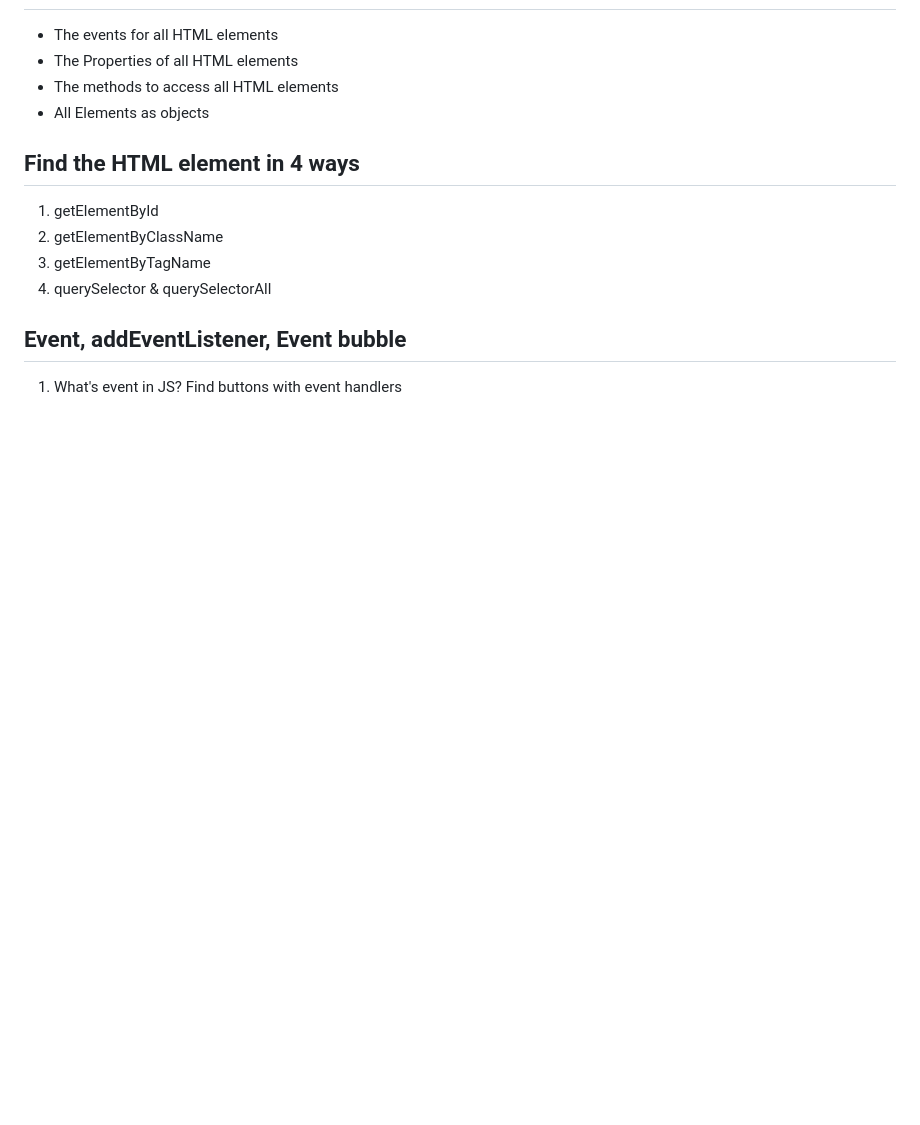
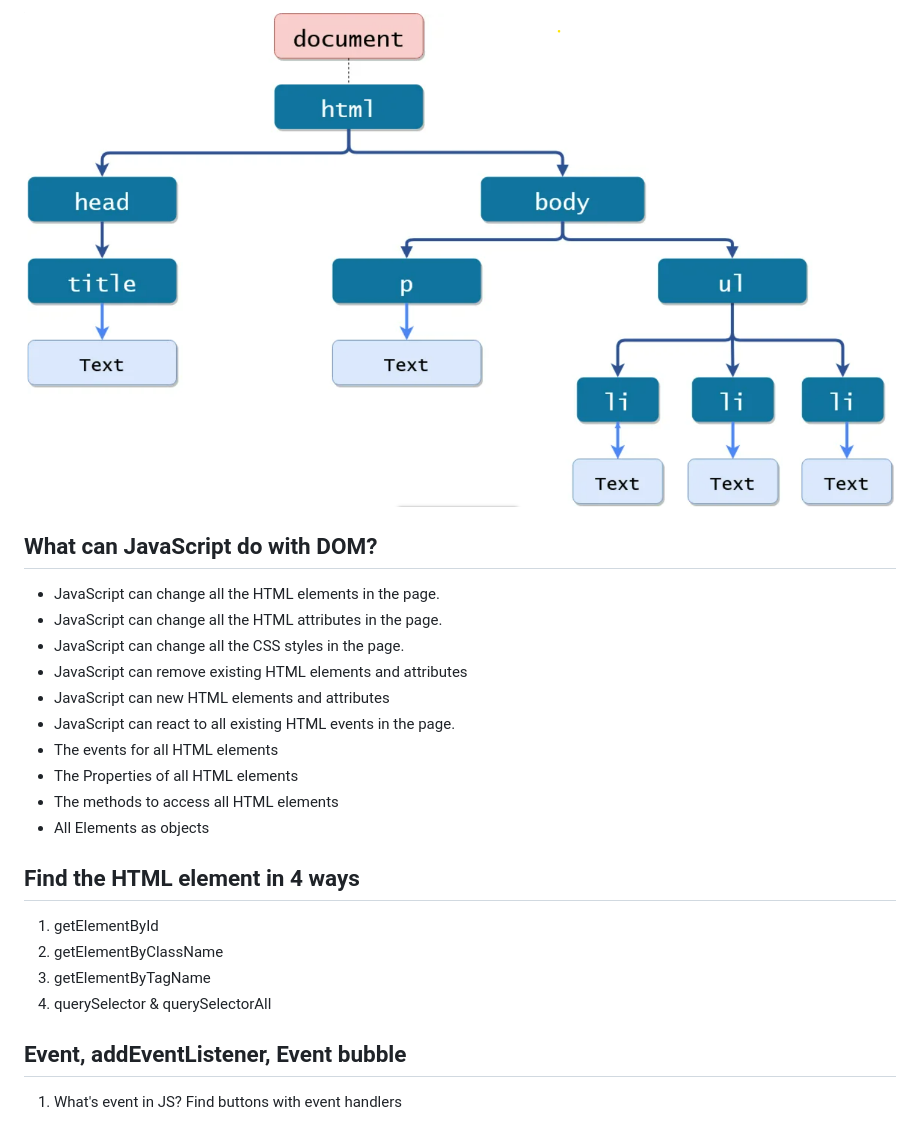
Before and after one commit to bariulmunshi/JavaScript-Guide, a Markdown page: 2Integrate JavaScript/Inte-JS-Rltn-guide.md, the part around the change printed below. Drawn GitHub-style; pictures changed too: 2Integrate JavaScript/images/photo1.png (added); blank space fills up the shorter version.

```diff
--- a/2Integrate JavaScript/Inte-JS-Rltn-guide.md
+++ b/2Integrate JavaScript/Inte-JS-Rltn-guide.md
@@ -5,7 +40,16 @@
+![DOM](images/photo1.png)
+## What can JavaScript do with DOM?
+- JavaScript can change all the HTML elements in the page.
+- JavaScript can change all the HTML attributes in the page.
+- JavaScript can change all the CSS styles in the page.
+- JavaScript can remove existing HTML elements and attributes
+- JavaScript can new HTML elements and attributes
+- JavaScript can react to all existing HTML events in the page.
 - The events for all HTML elements
 - The Properties of all HTML elements
 - The methods to access all HTML elements
 - All Elements as objects
+
 ## Find the HTML element in 4 ways
 1. getElementById
 2. getElementByClassName
```
Also changed, not shown: other parts of 2Integrate JavaScript/Inte-JS-Rltn-guide.md (+37 -0 lines), 2Integrate JavaScript/images/photo2.png (added), 2Integrate JavaScript/images/photo3.png (added), 2Integrate JavaScript/images/photo4.png (added), 3 other files.
